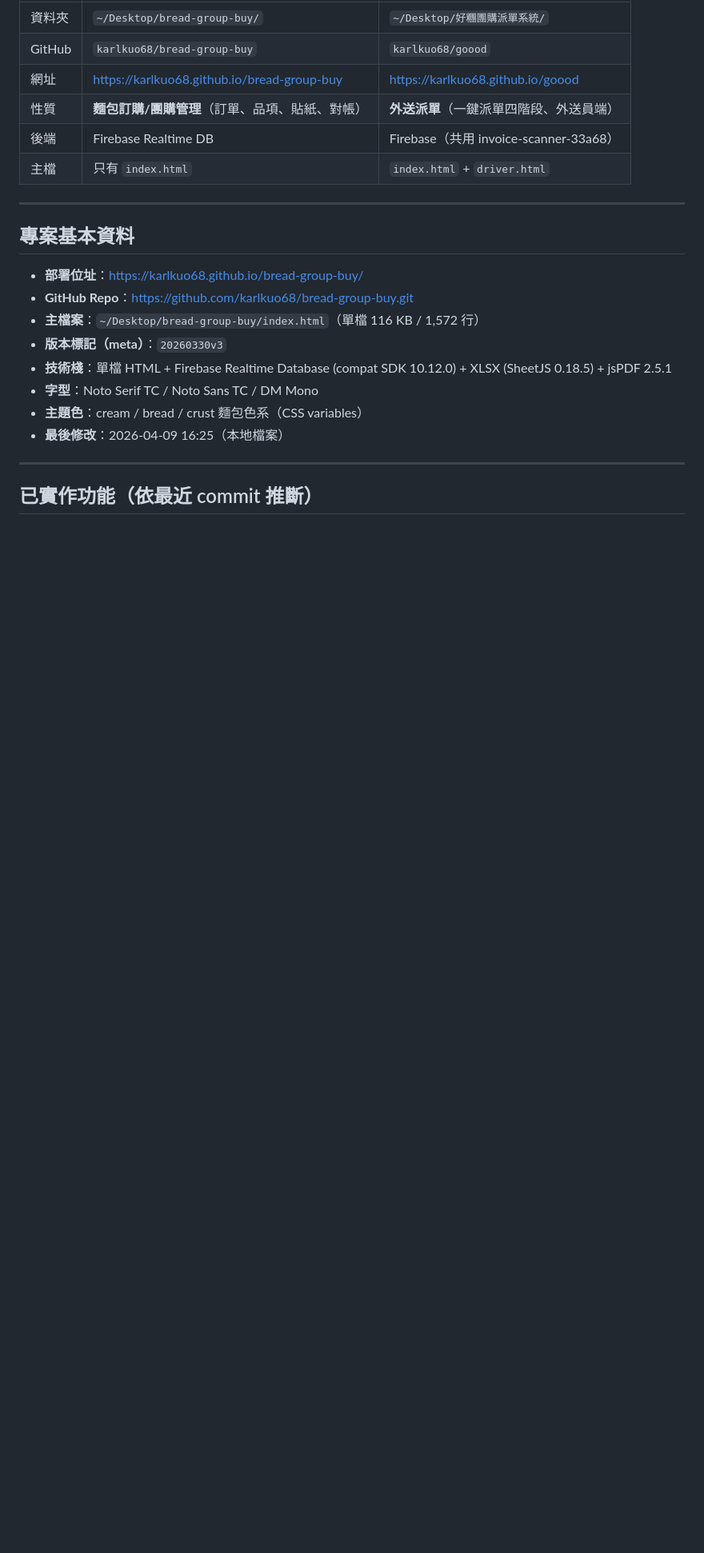
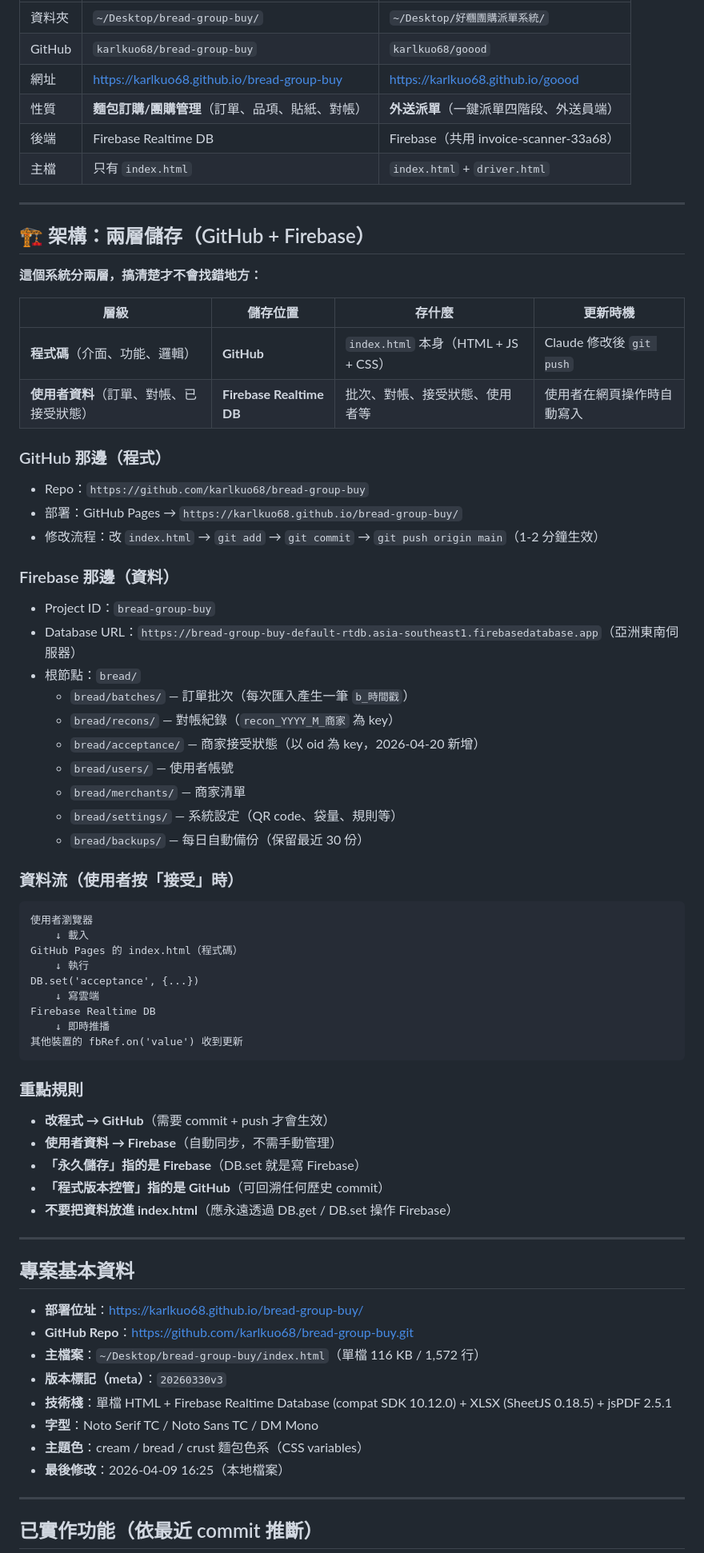
Before and after one commit to karlkuo68/bread-group-buy, a Markdown page: CLAUDE.md, the part around the change. Shown at 80% size. GitHub-like rendering; blank space fills up the shorter version.

Commit message:
docs: CLAUDE.md 加入兩層儲存架構說明（GitHub 程式 / Firebase 資料）

````diff
--- a/CLAUDE.md
+++ b/CLAUDE.md
@@ -17,6 +17,54 @@
 | 性質 | **麵包訂購/團購管理**（訂單、品項、貼紙、對帳）| **外送派單**（一鍵派單四階段、外送員端）|
 | 後端 | Firebase Realtime DB | Firebase（共用 invoice-scanner-33a68）|
 | 主檔 | 只有 `index.html` | `index.html` + `driver.html` |
+
+---
+
+## 🏗️ 架構：兩層儲存（GitHub + Firebase）
+
+**這個系統分兩層，搞清楚才不會找錯地方：**
+
+| 層級 | 儲存位置 | 存什麼 | 更新時機 |
+|---|---|---|---|
+| **程式碼**（介面、功能、邏輯） | **GitHub** | `index.html` 本身（HTML + JS + CSS） | Claude 修改後 `git push` |
+| **使用者資料**（訂單、對帳、已接受狀態） | **Firebase Realtime DB** | 批次、對帳、接受狀態、使用者等 | 使用者在網頁操作時自動寫入 |
+
+### GitHub 那邊（程式）
+- Repo：`https://github.com/karlkuo68/bread-group-buy`
+- 部署：GitHub Pages → `https://karlkuo68.github.io/bread-group-buy/`
+- 修改流程：改 `index.html` → `git add` → `git commit` → `git push origin main`（1-2 分鐘生效）
+
+### Firebase 那邊（資料）
+- Project ID：`bread-group-buy`
+- Database URL：`https://bread-group-buy-default-rtdb.asia-southeast1.firebasedatabase.app`（亞洲東南伺服器）
+- 根節點：`bread/`
+  - `bread/batches/` — 訂單批次（每次匯入產生一筆 `b_時間戳`）
+  - `bread/recons/` — 對帳紀錄（`recon_YYYY_M_商家` 為 key）
+  - `bread/acceptance/` — 商家接受狀態（以 oid 為 key，2026-04-20 新增）
+  - `bread/users/` — 使用者帳號
+  - `bread/merchants/` — 商家清單
+  - `bread/settings/` — 系統設定（QR code、袋量、規則等）
+  - `bread/backups/` — 每日自動備份（保留最近 30 份）
+
+### 資料流（使用者按「接受」時）
+```
+使用者瀏覽器
+    ↓ 載入
+GitHub Pages 的 index.html（程式碼）
+    ↓ 執行
+DB.set('acceptance', {...})
+    ↓ 寫雲端
+Firebase Realtime DB
+    ↓ 即時推播
+其他裝置的 fbRef.on('value') 收到更新
+```
+
+### 重點規則
+- **改程式 → GitHub**（需要 commit + push 才會生效）
+- **使用者資料 → Firebase**（自動同步，不需手動管理）
+- **「永久儲存」指的是 Firebase**（DB.set 就是寫 Firebase）
+- **「程式版本控管」指的是 GitHub**（可回溯任何歷史 commit）
+- **不要把資料放進 index.html**（應永遠透過 DB.get / DB.set 操作 Firebase）
 
 ---
 
````
